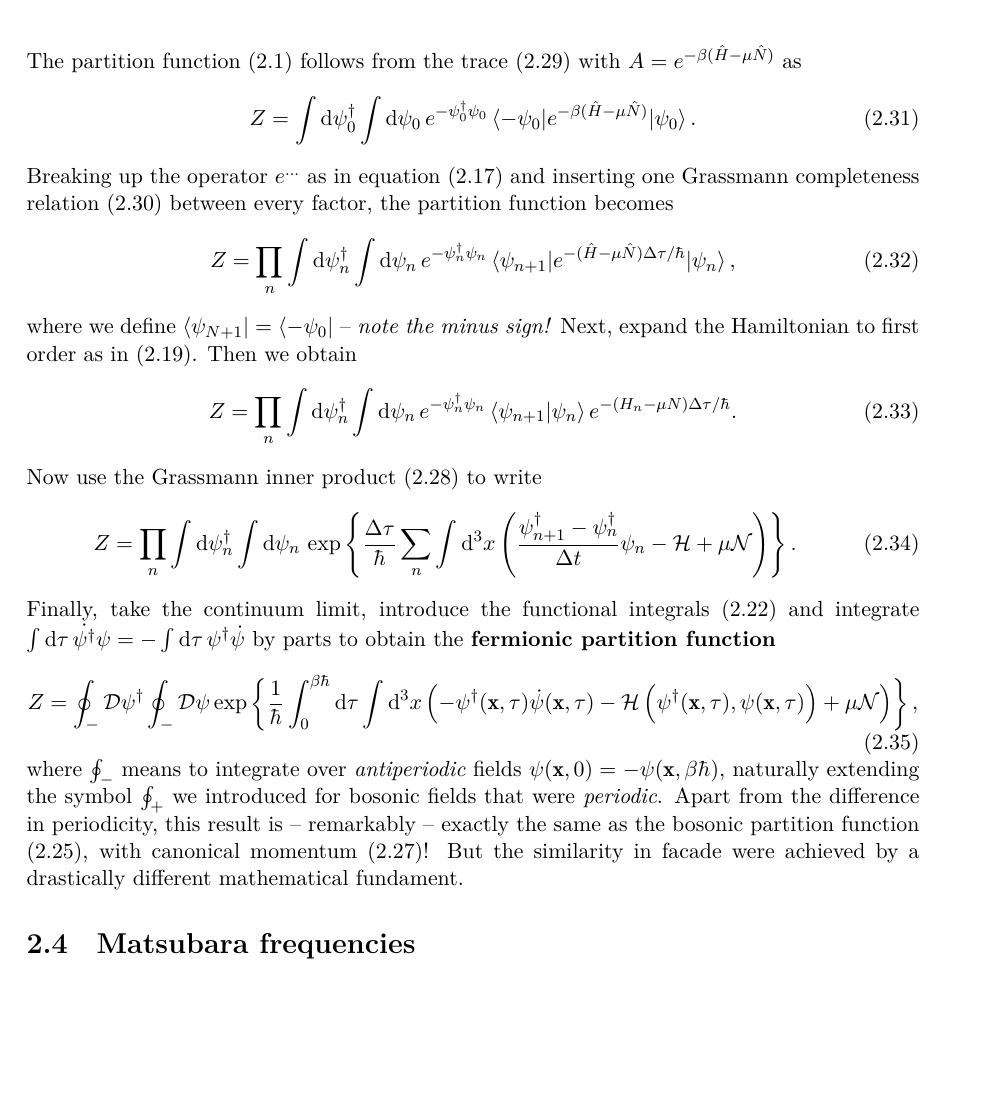
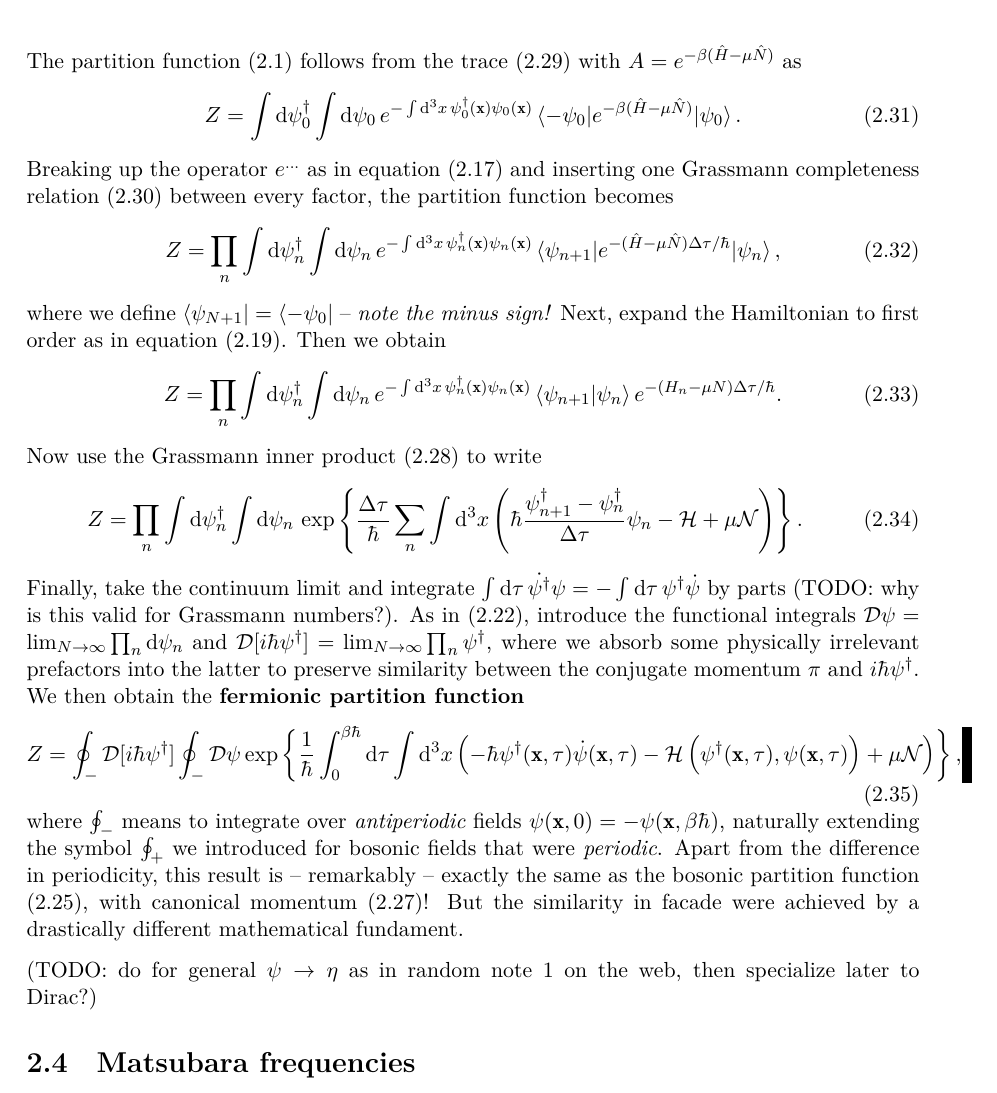
Before and after one commit to hersle/master-thesis, a LaTeX thesis (report/project.tex, which reads report/chapter2/chapter2.tex): part of page 22 of 45, cut so that both start at the same text, the shorter picture padded with empty space. Compiled offline with XeLaTeX; TikZ figures are drawn from their code, not taken from saved files.

Commit message:
Changed some units in fermion path integral

```diff
--- a/report/chapter2/chapter2.tex
+++ b/report/chapter2/chapter2.tex
@@ -341,29 +341,33 @@ Third, completeness takes the form
 
 The partition function \eqref{eq:tft:partition_function} follows from the trace \eqref{eq:tft:trace_grassmann} with $A = e^{-\beta (\hat{H} - \mu \hat{N})}$ as
 \begin{equation}
-	Z = \int \dif \psi_0^\dagger \int \dif \psi_0 \, e^{-\psi_{0}^\dagger \psi_{0}} \braket{-\psi_0 | e^{-\beta(\hat{H} - \mu \hat{N})} | \psi_0} .
+	Z = \int \dif \psi_0^\dagger \int \dif \psi_0 \, e^{-\int \dif^3 x \, \psi_{0}^\dagger(\vec{x}) \psi_{0}(\vec{x})} \braket{-\psi_0 | e^{-\beta(\hat{H} - \mu \hat{N})} | \psi_0} .
 \end{equation}
 Breaking up the operator $e^{\ldots}$ as in \cref{eq:tft:time_evolution_splitting} and inserting one Grassmann completeness relation \eqref{eq:tft:completeness_grassmann} between every factor, the partition function becomes
 \begin{equation}
-	Z = \prod_n \int \dif \psi_n^\dagger \int \dif \psi_n \, e^{-\psi_{n}^\dagger \psi_{n}} \braket{\psi_{n+1} | e^{-(\hat{H} - \mu \hat{N}) \Delta \tau / \hbar} | \psi_n} ,
+	Z = \prod_n \int \dif \psi_n^\dagger \int \dif \psi_n \, e^{-\int \dif^3 x \, \psi_{n}^\dagger(\vec{x}) \psi_{n}(\vec{x})} \braket{\psi_{n+1} | e^{-(\hat{H} - \mu \hat{N}) \Delta \tau / \hbar} | \psi_n} ,
 \end{equation}
 where we define $\bra{\psi_{N+1}} = \bra{-\psi_0}$ -- \emph{note the minus sign!}
-Next, expand the Hamiltonian to first order as in \eqref{eq:tft:path_integral_hamiltonian_assumption}.
+Next, expand the Hamiltonian to first order as in \cref{eq:tft:path_integral_hamiltonian_assumption}.
 Then we obtain
 \begin{equation}
-	Z = \prod_n \int \dif \psi_n^\dagger \int \dif \psi_n \, e^{-\psi_{n}^\dagger \psi_{n}} \braket{\psi_{n+1} | \psi_n} e^{-(H_n - \mu N) \Delta \tau / \hbar} .
+	Z = \prod_n \int \dif \psi_n^\dagger \int \dif \psi_n \, e^{-\int \dif^3 x \, \psi_{n}^\dagger(\vec{x}) \psi_{n}(\vec{x})} \braket{\psi_{n+1} | \psi_n} e^{-(H_n - \mu N) \Delta \tau / \hbar} .
 \end{equation}
 Now use the Grassmann inner product \eqref{eq:tft:grassmann_inner_product} to write
 \begin{equation}
-	Z = \prod_n \int \dif \psi_n^\dagger \int \dif \psi_n \, \exp \left\{ \frac{\Delta \tau}{\hbar} \sum_n \int \dif^3 x \left( \frac{\psi^\dagger_{n+1} - \psi^\dagger_n}{\Delta t} \psi_{n} - \ham + \mu \numdensity \right) \right\} .
+	Z = \prod_n \int \dif \psi_n^\dagger \int \dif \psi_n \, \exp \left\{ \frac{\Delta \tau}{\hbar} \sum_n \int \dif^3 x \left( \hbar \frac{\psi^\dagger_{n+1} - \psi^\dagger_n}{\Delta \tau} \psi_{n} - \ham + \mu \numdensity \right) \right\} .
 \end{equation}
-Finally, take the continuum limit, introduce the functional integrals \eqref{eq:tft:functional_integral} and integrate $\int \dif \tau \, \dot{\psi^\dagger} \psi = -\int \dif \tau \, \psi^\dagger \dot{\psi}$ by parts to obtain the \textbf{fermionic partition function}
+Finally, take the continuum limit and integrate $\int \dif \tau \, \dot{\psi^\dagger} \psi = -\int \dif \tau \, \psi^\dagger \dot{\psi}$ by parts (TODO: why is this valid for Grassmann numbers?).
+As in \eqref{eq:tft:functional_integral}, introduce the functional integrals $\pathintdif \psi = \lim_{N \rightarrow \infty} \prod_n \dif \psi_n$ and $\pathintdif [i \hbar \psi^\dagger] = \lim_{N \rightarrow \infty} \prod_n \psi^\dagger$, where we absorb some physically irrelevant prefactors into the latter to preserve similarity between the conjugate momentum $\pi$ and $i \hbar \psi^\dagger$.
+We then obtain the \textbf{fermionic partition function}
 \begin{equation}
-	Z = \oint_- \pathintdif \psi^\dagger \oint_- \pathintdif \psi \exp \left\{ \frac{1}{\hbar} \int_0^{\beta \hbar} \dif \tau \int \dif^3 x \left( -\psi^\dagger(\vec{x},\tau) \dot{\psi}(\vec{x},\tau) - \ham \left( \psi^\dagger(\vec{x},\tau), \psi(\vec{x},\tau) \right) + \mu \numdensity \right) \right\} ,
+	Z = \oint_- \pathintdif [i \hbar \psi^\dagger] \oint_- \pathintdif \psi \exp \left\{ \frac{1}{\hbar} \int_0^{\beta \hbar} \dif \tau \int \dif^3 x \left( -\hbar \psi^\dagger(\vec{x},\tau) \dot{\psi}(\vec{x},\tau) - \ham \left( \psi^\dagger(\vec{x},\tau), \psi(\vec{x},\tau) \right) + \mu \numdensity \right) \right\} ,
 \end{equation}
 where $\oint_-$ means to integrate over \emph{antiperiodic} fields $\psi(\vec{x}, 0) = -\psi(\vec{x}, \beta \hbar)$, naturally extending the symbol $\oint_+$ we introduced for bosonic fields that were \emph{periodic}.
 Apart from the difference in periodicity, this result is -- remarkably -- exactly the same as the bosonic partition function \eqref{eq:tft:bosonic_partition_function}, with canonical momentum \eqref{eq:tft:dirac_conjugate_momentum}!
 But the similarity in facade were achieved by a drastically different mathematical fundament.
+
+(TODO: do for general $\psi \rightarrow \eta$ as in random note 1 on the web, then specialize later to Dirac?)
 
 \iffalse
 The partition function is therefore
```
Also changed, not shown: report/chapter2/chapter2.tex (6 more changed lines).
